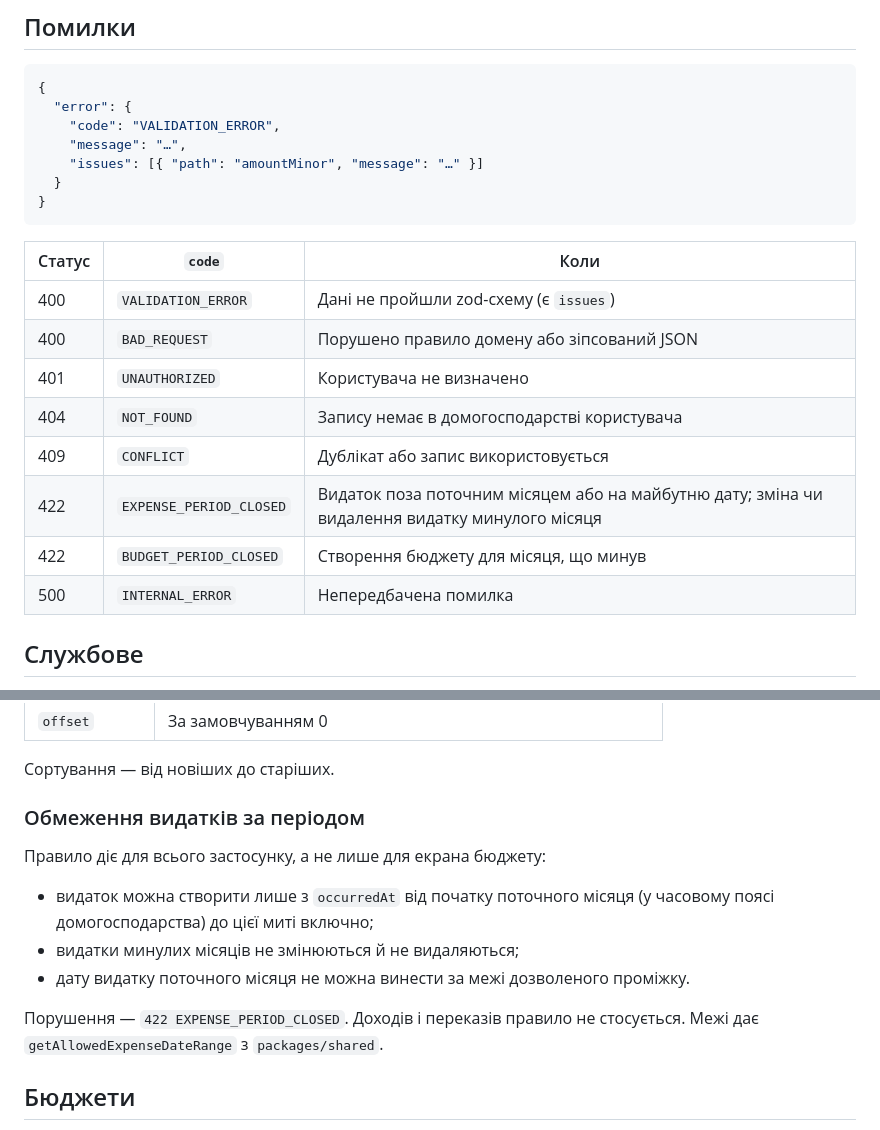
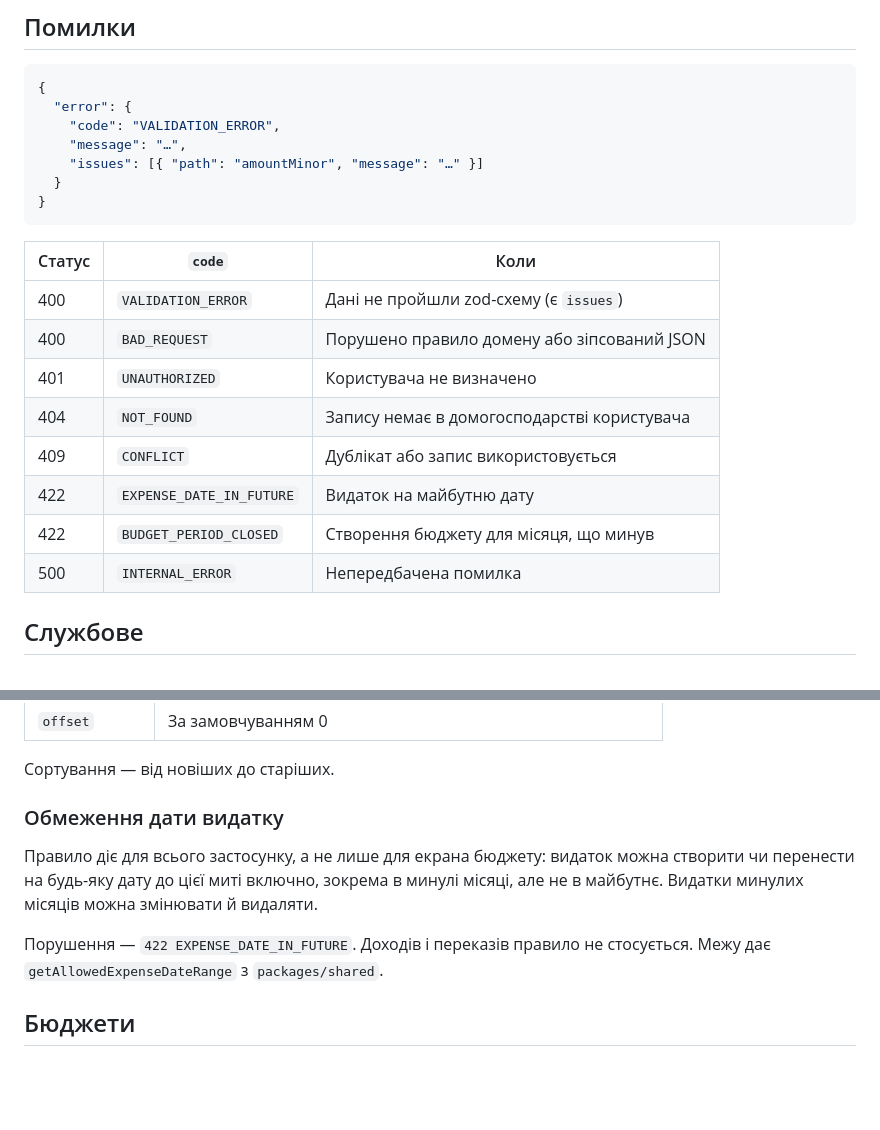
Before and after one commit to SerhiiStrutynskii/personal-finance, a Markdown page: docs/api.md, 2 parts joined by grey strips. GitHub-like rendering; blank space fills up the shorter version.

Commit message:
docs: describe back-dated expenses in the docs and the budget skill
Co-Authored-By: Claude Opus 5.5 <noreply@anthropic.com>

````diff
--- a/docs/api.md
+++ b/docs/api.md
@@ -42,16 +42,16 @@
 }
 ```
 
-| Статус | `code`                  | Коли                                                                                           |
-| ------ | ----------------------- | ---------------------------------------------------------------------------------------------- |
-| 400    | `VALIDATION_ERROR`      | Дані не пройшли zod-схему (є `issues`)                                                         |
-| 400    | `BAD_REQUEST`           | Порушено правило домену або зіпсований JSON                                                    |
-| 401    | `UNAUTHORIZED`          | Користувача не визначено                                                                       |
-| 404    | `NOT_FOUND`             | Запису немає в домогосподарстві користувача                                                    |
-| 409    | `CONFLICT`              | Дублікат або запис використовується                                                            |
-| 422    | `EXPENSE_PERIOD_CLOSED` | Видаток поза поточним місяцем або на майбутню дату; зміна чи видалення видатку минулого місяця |
-| 422    | `BUDGET_PERIOD_CLOSED`  | Створення бюджету для місяця, що минув                                                         |
-| 500    | `INTERNAL_ERROR`        | Непередбачена помилка                                                                          |
+| Статус | `code`                   | Коли                                        |
+| ------ | ------------------------ | ------------------------------------------- |
+| 400    | `VALIDATION_ERROR`       | Дані не пройшли zod-схему (є `issues`)      |
+| 400    | `BAD_REQUEST`            | Порушено правило домену або зіпсований JSON |
+| 401    | `UNAUTHORIZED`           | Користувача не визначено                    |
+| 404    | `NOT_FOUND`              | Запису немає в домогосподарстві користувача |
+| 409    | `CONFLICT`               | Дублікат або запис використовується         |
+| 422    | `EXPENSE_DATE_IN_FUTURE` | Видаток на майбутню дату                    |
+| 422    | `BUDGET_PERIOD_CLOSED`   | Створення бюджету для місяця, що минув      |
+| 500    | `INTERNAL_ERROR`         | Непередбачена помилка                       |
 
 ## Службове
 
@@ -138,16 +138,13 @@
 
 Сортування — від новіших до старіших.
 
-### Обмеження видатків за періодом
+### Обмеження дати видатку
 
-Правило діє для всього застосунку, а не лише для екрана бюджету:
+Правило діє для всього застосунку, а не лише для екрана бюджету: видаток можна створити чи
+перенести на будь-яку дату до цієї миті включно, зокрема в минулі місяці, але не в майбутнє.
+Видатки минулих місяців можна змінювати й видаляти.
 
-- видаток можна створити лише з `occurredAt` від початку поточного місяця (у часовому поясі
-  домогосподарства) до цієї миті включно;
-- видатки минулих місяців не змінюються й не видаляються;
-- дату видатку поточного місяця не можна винести за межі дозволеного проміжку.
-
-Порушення — `422 EXPENSE_PERIOD_CLOSED`. Доходів і переказів правило не стосується. Межі дає
+Порушення — `422 EXPENSE_DATE_IN_FUTURE`. Доходів і переказів правило не стосується. Межу дає
 `getAllowedExpenseDateRange` з `packages/shared`.
 
 ## Бюджети
````
Also changed, not shown: docs/domain.md (+3 -4 lines), 1 other file.
